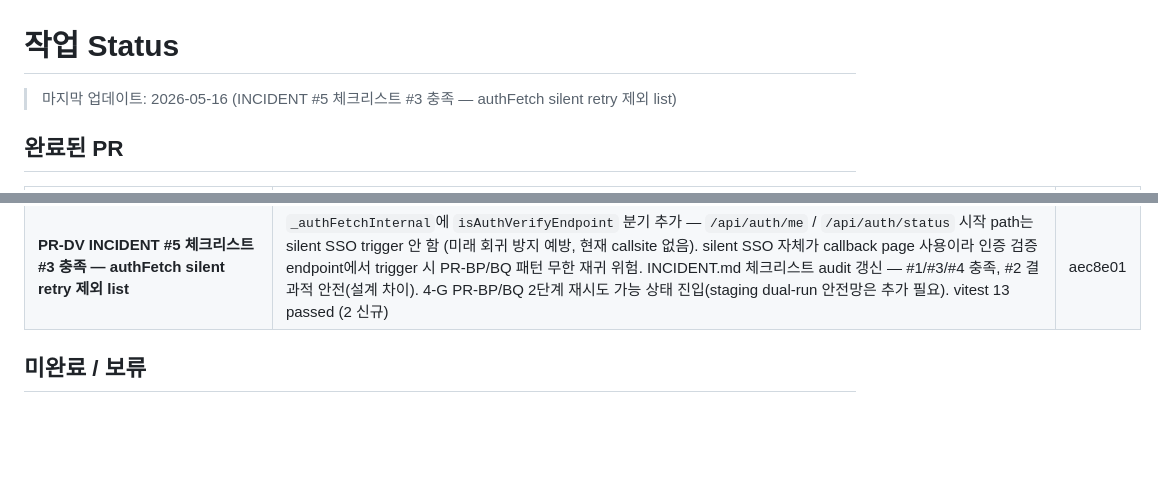
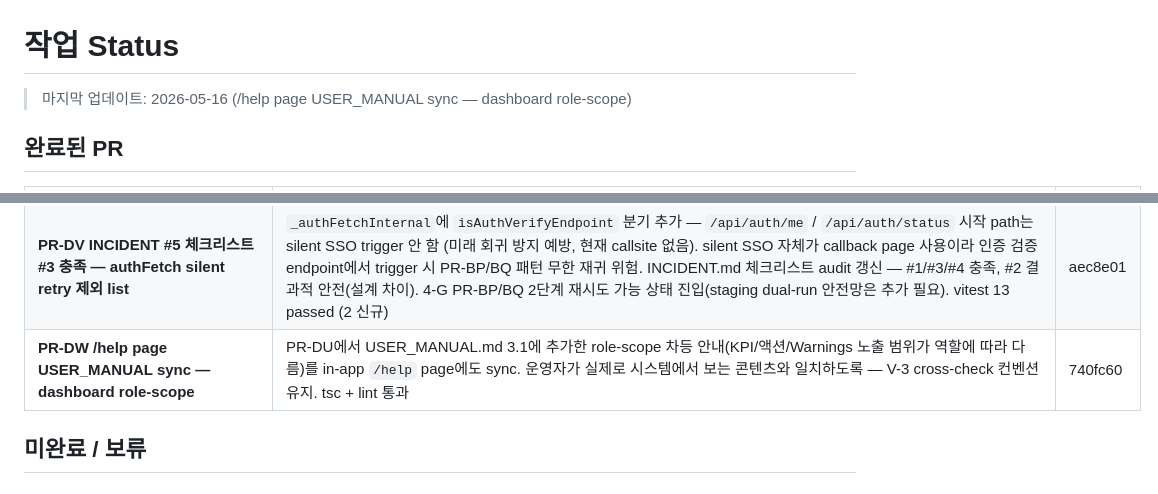
Before and after one commit to toydoxj/Dongyang-task-manager, a Markdown page: docs/STATUS.md, 2 parts joined by grey strips. GitHub-like rendering; blank space fills up the shorter version.

Commit message:
docs(status): PR-DW 반영 — /help page USER_MANUAL sync
- PR-DW (740fc60): /help page dashboard role-scope 안내 추가
- USER_MANUAL.md ↔ /help page 일치 (PR-DU/DW 묶음)

Co-Authored-By: Claude Opus 4.7 (1M context) <noreply@anthropic.com>

```diff
--- a/docs/STATUS.md
+++ b/docs/STATUS.md
@@ -1,6 +1,6 @@
 # 작업 Status
 
-> 마지막 업데이트: 2026-05-16 (INCIDENT #5 체크리스트 #3 충족 — authFetch silent retry 제외 list)
+> 마지막 업데이트: 2026-05-16 (/help page USER_MANUAL sync — dashboard role-scope)
 
 ## 완료된 PR
 
@@ -120,6 +120,7 @@
 | **PR-DT INCIDENT #4/#5 회귀 vitest 보강** | `auth.test.ts`에 5 시나리오 추가 — PR-CX silent flag TTL 회복(legacy "1" → fresh timestamp 자동 갱신 + 5분 전 stale → 재시도 허용) 2 + PR-CY verifyAndHydrateFromMe(200/401/network) 3. 회귀 시 사용자 영구 차단 loop(PR-CX 사고) / callback 무한 재귀(PR-BP/BQ 사고) 즉시 검출. vitest unit이 e2e보다 적합(시간 mock + storage 직접 조작, 3초 fast feedback). 11 passed | 3119ba9 |
 | **PR-DU 4-F dashboard role-scope 문서 반영** | USER_MANUAL.md 3.1 대시보드에 KPI/액션/Warnings의 노출 범위가 역할에 따라 다름 1~2 문장 추가 (관리자/관리팀 → 전체 + 재무 / 팀장 → 자기 팀만, 재무·날인 숨김). PERMISSIONS.md "모든 로그인 사용자" 표에 /api/dashboard row 추가 — scope helper, fail-closed self fallback, 재무 admin/manager 전용 명시. PR-DP/DQ/DR의 운영자 안내 / audit 참고 동시 cover | 9d16f85 |
 | **PR-DV INCIDENT #5 체크리스트 #3 충족 — authFetch silent retry 제외 list** | `_authFetchInternal`에 `isAuthVerifyEndpoint` 분기 추가 — `/api/auth/me` / `/api/auth/status` 시작 path는 silent SSO trigger 안 함 (미래 회귀 방지 예방, 현재 callsite 없음). silent SSO 자체가 callback page 사용이라 인증 검증 endpoint에서 trigger 시 PR-BP/BQ 패턴 무한 재귀 위험. INCIDENT.md 체크리스트 audit 갱신 — #1/#3/#4 충족, #2 결과적 안전(설계 차이). 4-G PR-BP/BQ 2단계 재시도 가능 상태 진입(staging dual-run 안전망은 추가 필요). vitest 13 passed (2 신규) | aec8e01 |
+| **PR-DW /help page USER_MANUAL sync — dashboard role-scope** | PR-DU에서 USER_MANUAL.md 3.1에 추가한 role-scope 차등 안내(KPI/액션/Warnings 노출 범위가 역할에 따라 다름)를 in-app `/help` page에도 sync. 운영자가 실제로 시스템에서 보는 콘텐츠와 일치하도록 — V-3 cross-check 컨벤션 유지. tsc + lint 통과 | 740fc60 |
 
 ## 미완료 / 보류
 
```
